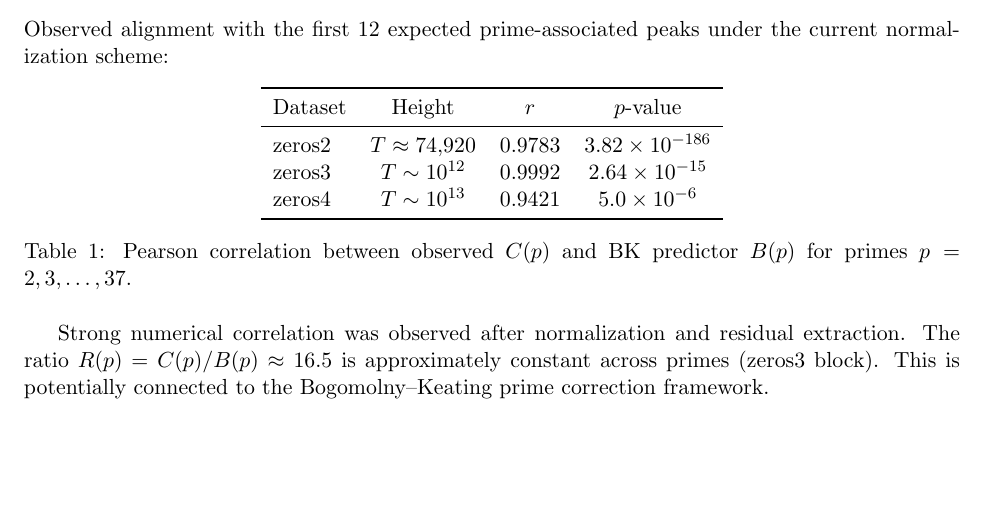
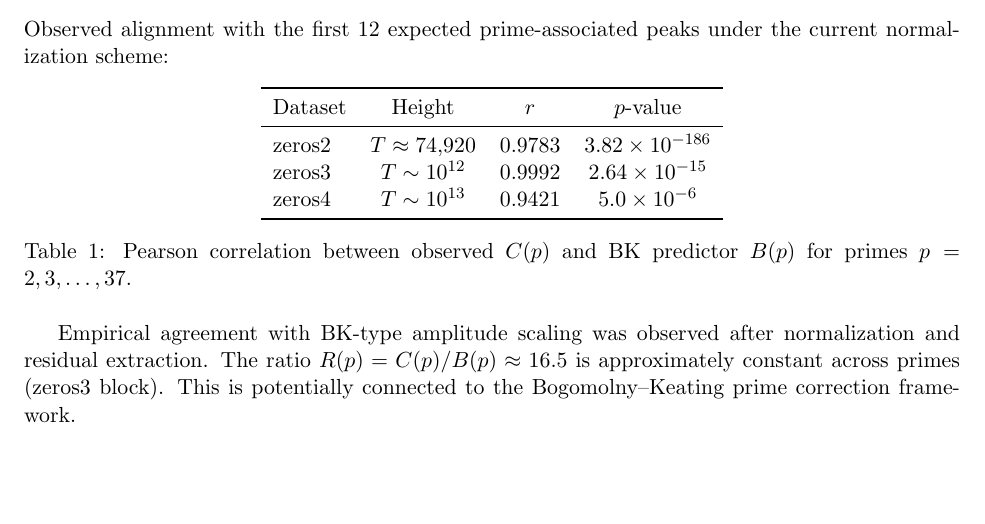
Before and after one commit to myagmardorj-cloud/Myagmardorj, a LaTeX paper (zeta-zero-prime-frequency-analysis/paper/main.tex): part of page 2 of 4, cut so that both start at the same text. Compiled offline with pdfLaTeX.

Commit message:
Add files via upload

```diff
--- a/zeta-zero-prime-frequency-analysis/paper/main.tex
+++ b/zeta-zero-prime-frequency-analysis/paper/main.tex
@@ -108,8 +108,8 @@ zeros4 & $T \sim 10^{13}$ & 0.9421 & $5.0 \times 10^{-6}$ \\
 BK predictor $B(p)$ for primes $p = 2, 3, \ldots, 37$.}
 \end{table}
 
-Strong numerical correlation was observed after normalization
-and residual extraction. The ratio $R(p) = C(p)/B(p) \approx 16.5$
+Empirical agreement with BK-type amplitude scaling was observed after
+normalization and residual extraction. The ratio $R(p) = C(p)/B(p) \approx 16.5$
 is approximately constant across primes (zeros3 block).
 This is potentially connected to the Bogomolny--Keating
 prime correction framework.
```
